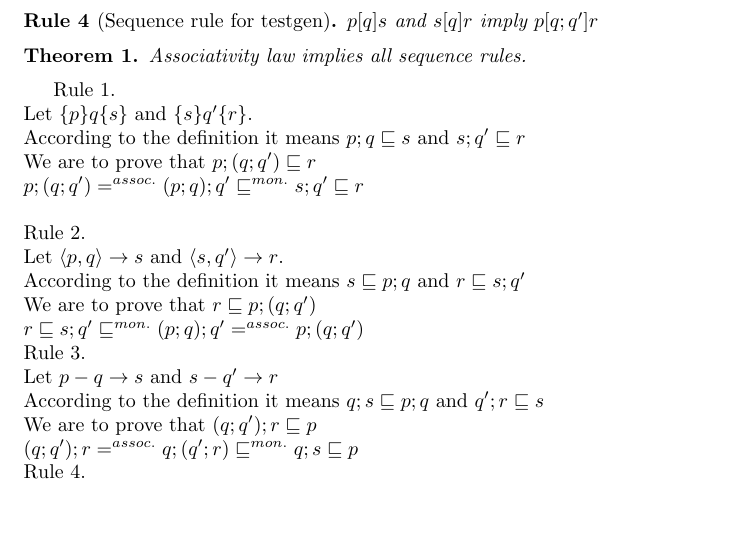
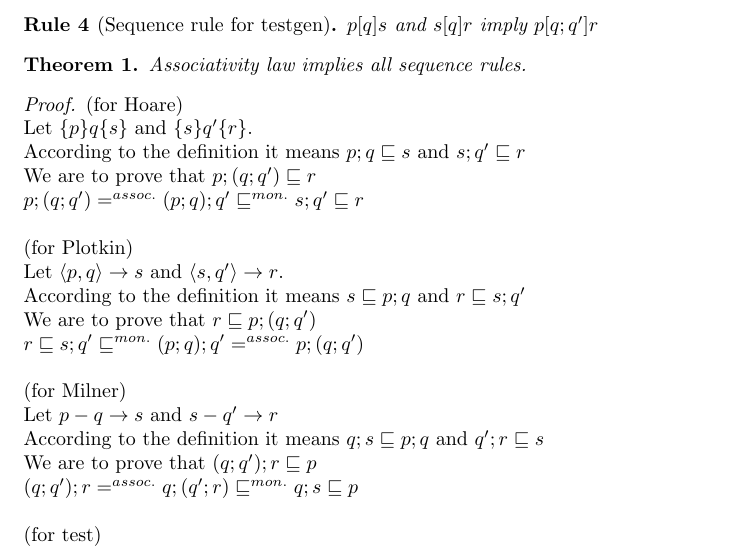
Before and after one commit to Vlad-Shcherbina/TheoryOfRefinement, a LaTeX document (to_prove.tex): part of page 1 of 3, cut so that both start at the same text, the shorter picture padded with empty space. Compiled offline with pdfLaTeX.

Commit message:
put latex proof in proof environment

```diff
--- a/to_prove.tex
+++ b/to_prove.tex
@@ -79,30 +79,33 @@ $p [q] s$ and $s [q] r$ imply $p [q; q'] r$
 Associativity law implies all sequence rules.
 \end{theorem}
 
-Rule 1.\\
+\begin{proof}
+(for Hoare)\\
 Let $\{p\}q\{s\}$ and $\{s\}q'\{r\}$.\\
 According to the definition it means $p; q \refines s$ and $s; q' \refines r$\\
 We are to prove that $p; (q; q') \refines r$\\
 $p; (q; q') =^{assoc.} (p; q); q' \refines^{mon.} s; q' \refines r$\\
 \\
-Rule 2.\\
+(for Plotkin)\\
 Let $\left\langle p, q \right\rangle \rightarrow s$ and $\left\langle s, q' \right\rangle \rightarrow r$.\\
 According to the definition it means $s \refines p; q$ and $r \refines s; q'$\\
 We are to prove that $r \refines p; (q; q')$\\
-$r \refines s; q' \refines^{mon.} (p; q); q' =^{assoc.} p; (q; q')$
+$r \refines s; q' \refines^{mon.} (p; q); q' =^{assoc.} p; (q; q')$\\
 \\
-Rule 3.\\
+(for Milner)\\
 Let $p - q \rightarrow s$ and $s - q' \rightarrow r$\\
 According to the definition it means $q; s \refines p; q$ and $q'; r \refines s$\\
 We are to prove that $(q; q'); r \refines p$\\
-$(q; q'); r =^{assoc.} q; (q'; r) \refines^{mon.} q; s \refines p$
+$(q; q'); r =^{assoc.} q; (q'; r) \refines^{mon.} q; s \refines p$\\
 \\
-Rule 4.\\
+(for test)\\
 Let $p [q] s$ and $s [q'] r$\\
 According to the definition it means $p \refines q; s$ and $s \refines q'; r$\\
 We are to prove that $p \refines (q; q'); r$\\
 $p \refines q; s \refines^{mon.} q; (q'; r) =^{assoc.} (q; q'); r$
-\\
+\end{proof}
+
+
 \begin{theorem}
 Sequence rules for Hoare + Plotkin or Milner + testgen imply associativity law.
 \end{theorem}
```
